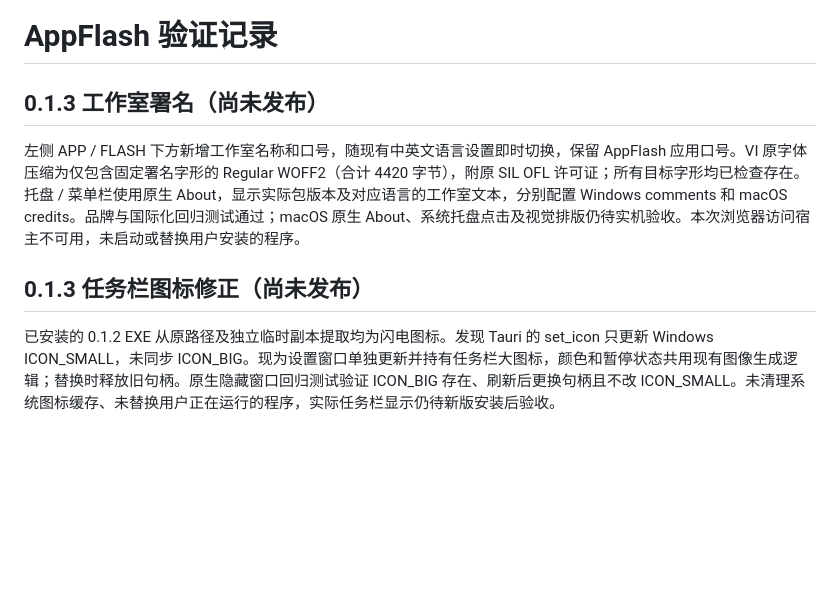
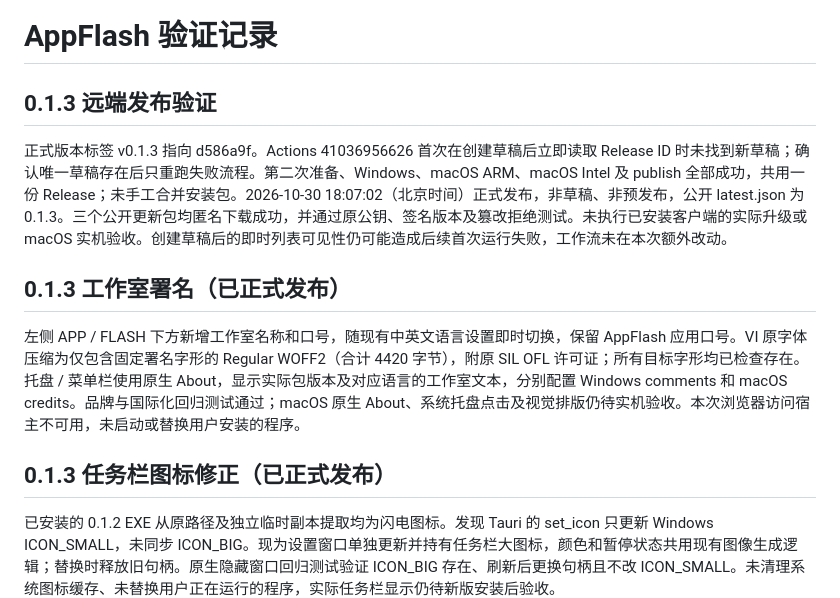
Before and after one commit to loyranworks/AppFlash, a Markdown page: docs/verification.md, the part around the change. Rendered like a GitHub page; blank space fills up the shorter version.

Commit message:
Record successful 0.1.3 release and public updater verification

```diff
--- a/docs/verification.md
+++ b/docs/verification.md
@@ -1,10 +1,14 @@
 # AppFlash 验证记录
 
-## 0.1.3 工作室署名（尚未发布）
+## 0.1.3 远端发布验证
+
+正式版本标签 v0.1.3 指向 d586a9f。Actions 41036956626 首次在创建草稿后立即读取 Release ID 时未找到新草稿；确认唯一草稿存在后只重跑失败流程。第二次准备、Windows、macOS ARM、macOS Intel 及 publish 全部成功，共用一份 Release；未手工合并安装包。2026-10-30 18:07:02（北京时间）正式发布，非草稿、非预发布，公开 latest.json 为 0.1.3。三个公开更新包均匿名下载成功，并通过原公钥、签名版本及篡改拒绝测试。未执行已安装客户端的实际升级或 macOS 实机验收。创建草稿后的即时列表可见性仍可能造成后续首次运行失败，工作流未在本次额外改动。
+
+## 0.1.3 工作室署名（已正式发布）
 
 左侧 APP / FLASH 下方新增工作室名称和口号，随现有中英文语言设置即时切换，保留 AppFlash 应用口号。VI 原字体压缩为仅包含固定署名字形的 Regular WOFF2（合计 4420 字节），附原 SIL OFL 许可证；所有目标字形均已检查存在。托盘 / 菜单栏使用原生 About，显示实际包版本及对应语言的工作室文本，分别配置 Windows comments 和 macOS credits。品牌与国际化回归测试通过；macOS 原生 About、系统托盘点击及视觉排版仍待实机验收。本次浏览器访问宿主不可用，未启动或替换用户安装的程序。
 
-## 0.1.3 任务栏图标修正（尚未发布）
+## 0.1.3 任务栏图标修正（已正式发布）
 
 已安装的 0.1.2 EXE 从原路径及独立临时副本提取均为闪电图标。发现 Tauri 的 set_icon 只更新 Windows ICON_SMALL，未同步 ICON_BIG。现为设置窗口单独更新并持有任务栏大图标，颜色和暂停状态共用现有图像生成逻辑；替换时释放旧句柄。原生隐藏窗口回归测试验证 ICON_BIG 存在、刷新后更换句柄且不改 ICON_SMALL。未清理系统图标缓存、未替换用户正在运行的程序，实际任务栏显示仍待新版安装后验收。
 
```
